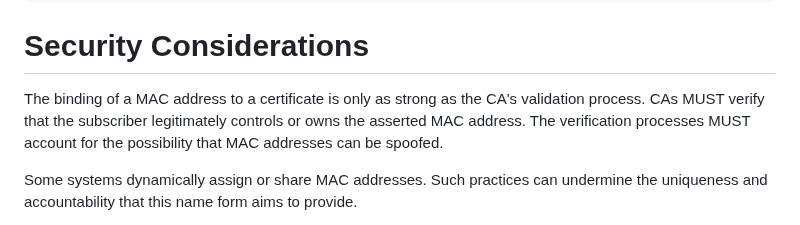
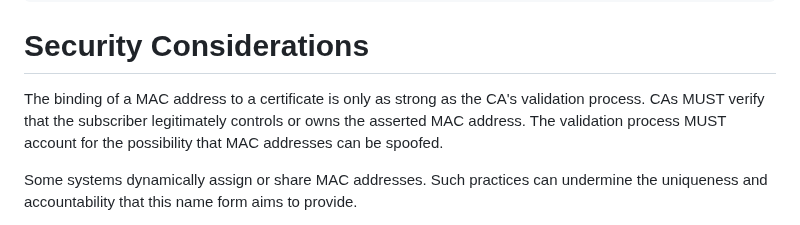
Before and after one commit to CBonnell/draft-housley-lamps-macaddress-on, a Markdown page: draft-ietf-lamps-macaddress-on.md, the part around the change. GitHub-like rendering.

Commit message:
"validation process"

```diff
--- a/draft-ietf-lamps-macaddress-on.md
+++ b/draft-ietf-lamps-macaddress-on.md
@@ -306,7 +306,7 @@ excluded_subtrees{} (i) = tempExcludedSubtrees;
 
 # Security Considerations
 
-The binding of a MAC address to a certificate is only as strong as the CA's validation process. CAs MUST verify that the subscriber legitimately controls or owns the asserted MAC address. The verification processes MUST account for the possibility that MAC addresses can be spoofed.
+The binding of a MAC address to a certificate is only as strong as the CA's validation process. CAs MUST verify that the subscriber legitimately controls or owns the asserted MAC address. The validation process MUST account for the possibility that MAC addresses can be spoofed.
 
 Some systems dynamically assign or share MAC addresses. Such practices can undermine the uniqueness and accountability that this name form aims to provide.
 
```
